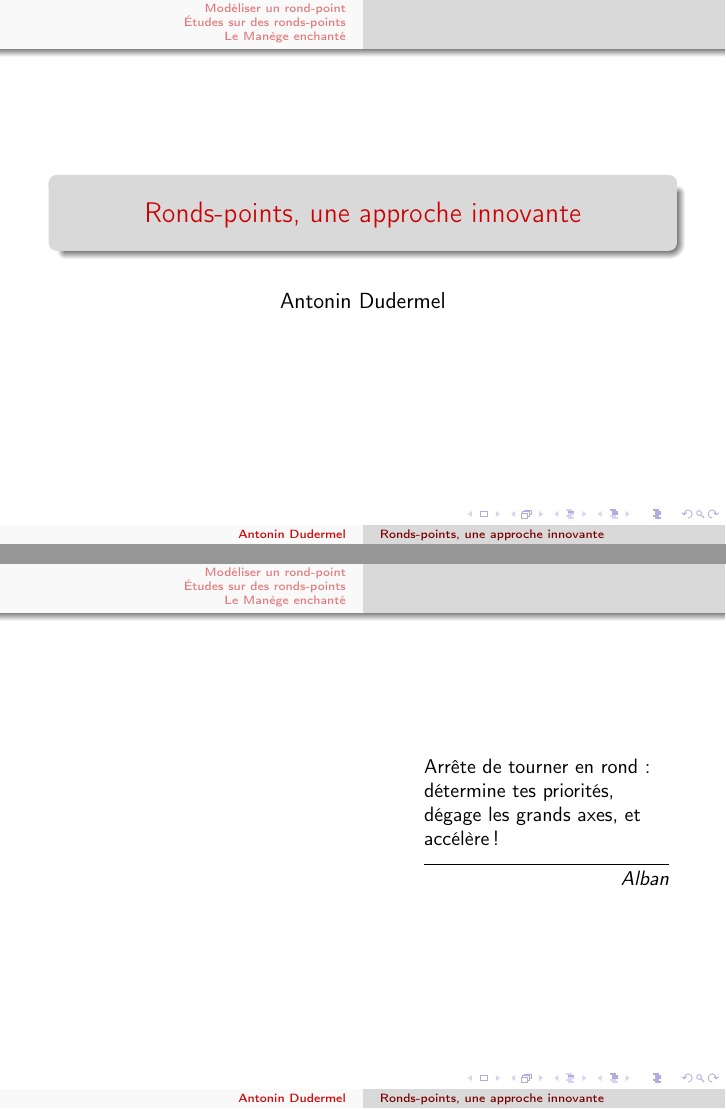
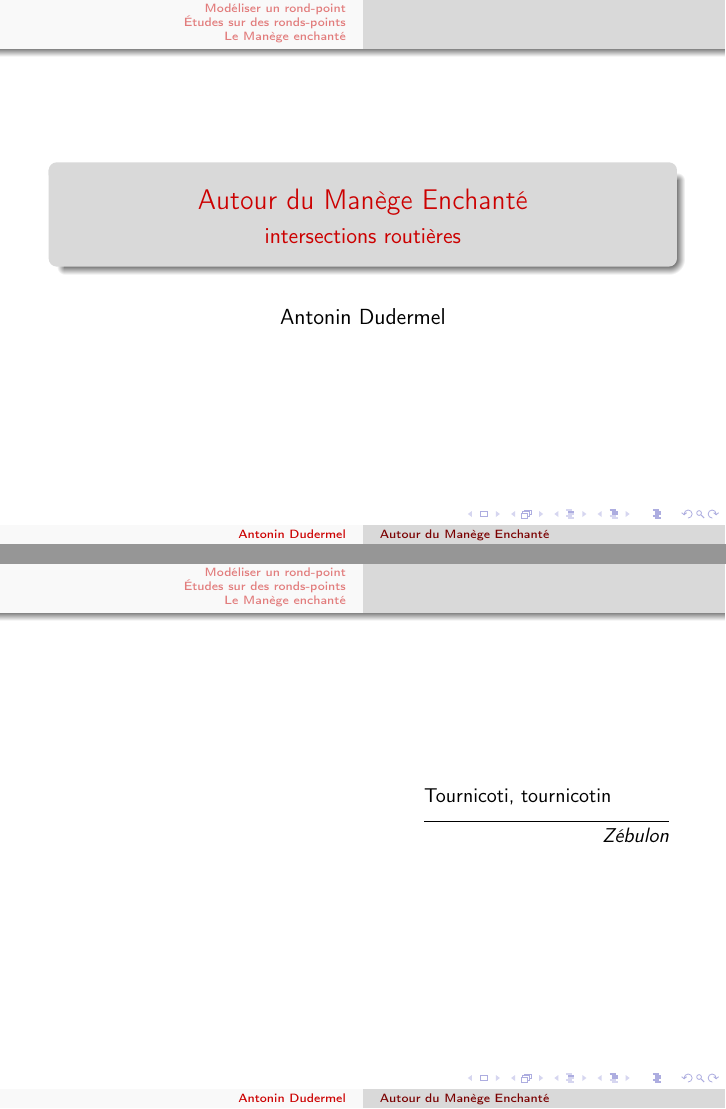
Before and after one commit to adud/info, LaTeX slides (roundabouts/presentation-tipe/presentation-tipe.tex): pages 1 and 2 of 28, joined at a grey line. Compiled offline with pdfLaTeX.

Commit message:
tipe : des modifications mineures pour le recentrage (NB : sur la Debian du lycée la compilation LaTex ne devrait pas poser de pb (mais on ne sais jamais))

```diff
--- a/roundabouts/presentation-tipe/presentation-tipe.tex
+++ b/roundabouts/presentation-tipe/presentation-tipe.tex
@@ -55,7 +55,8 @@ morekeywords={len,input,range}}
 
 \graphicspath{{./} {./../source/}}
 
-\title{Ronds-points, une approche innovante}
+\title{Autour du Manège Enchanté}
+\subtitle{intersections routières}
 \date{}
 \author{Antonin Dudermel}
 
@@ -67,7 +68,7 @@ morekeywords={len,input,range}}
 \frame{\titlepage}
 
 \begin{frame}
-	\epigraph{Arrête de tourner en rond : détermine tes priorités, dégage les grands axes, et accélère !}{\it Alban}
+	\epigraph{Tournicoti, tournicotin}{\it Zébulon}
 \end{frame}
 
 \begin{frame}
```
